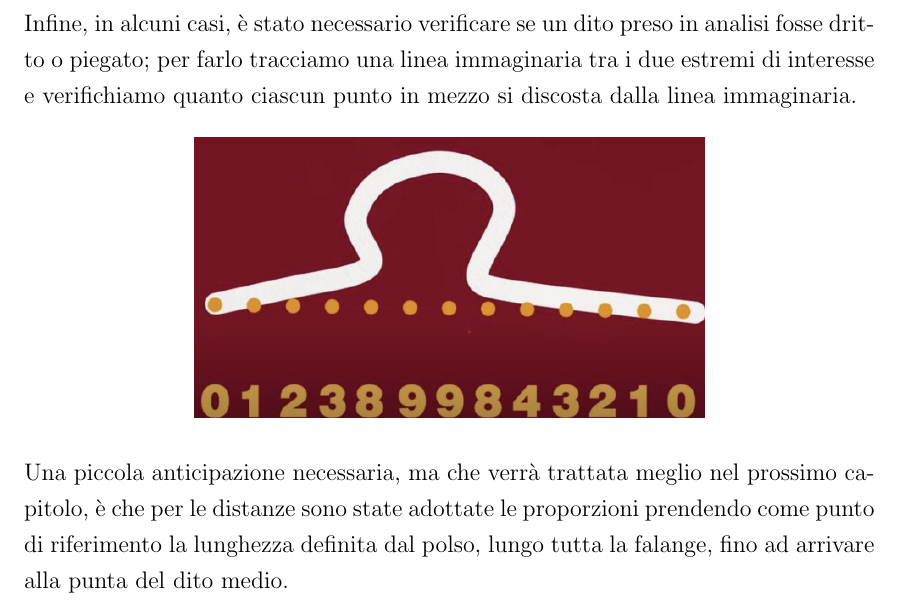
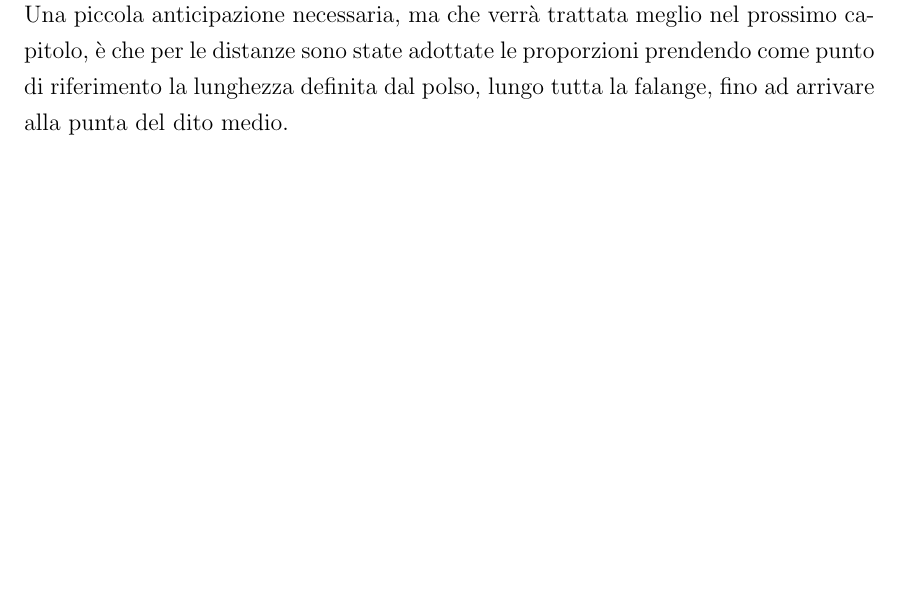
Before and after one commit to Le0nida/RelazioneSisDig, a LaTeX book (main.tex, which reads chapters/riconoscimento_gesture.tex): part of page 16 of 33, cut at the place of the change, the shorter picture padded with empty space. Compiled offline with pdfLaTeX.

Commit message:
Update riconoscimento_gesture.tex

```diff
--- a/chapters/riconoscimento_gesture.tex
+++ b/chapters/riconoscimento_gesture.tex
@@ -23,11 +23,6 @@ La scelta di adottare le distanze dal polso rimane valida perché le dita si pos
 
 \noindent Quindi la distanza punto-centro polso può essere utilizzata come discriminante, ma diversamente sarebbe stato se le dita fossero state in grado di muoversi liberamente a 360°.\\
 \newpage
-\noindent Infine, in alcuni casi, è stato necessario verificare se un dito preso in analisi fosse dritto o piegato; per farlo tracciamo una linea immaginaria tra i due estremi di interesse e verifichiamo quanto ciascun punto in mezzo si discosta dalla linea immaginaria.
-\begin{figure}[H]
-    \centering
-    \includegraphics[width=0.6\textwidth]{images/disegno_linea.png}
-\end{figure}
 
 \noindent Una piccola anticipazione necessaria, ma che verrà trattata meglio nel prossimo capitolo, è che per le distanze sono state adottate le proporzioni
 prendendo come punto di riferimento la lunghezza definita dal polso, lungo tutta la falange, fino ad arrivare alla punta del dito medio.\\
```
